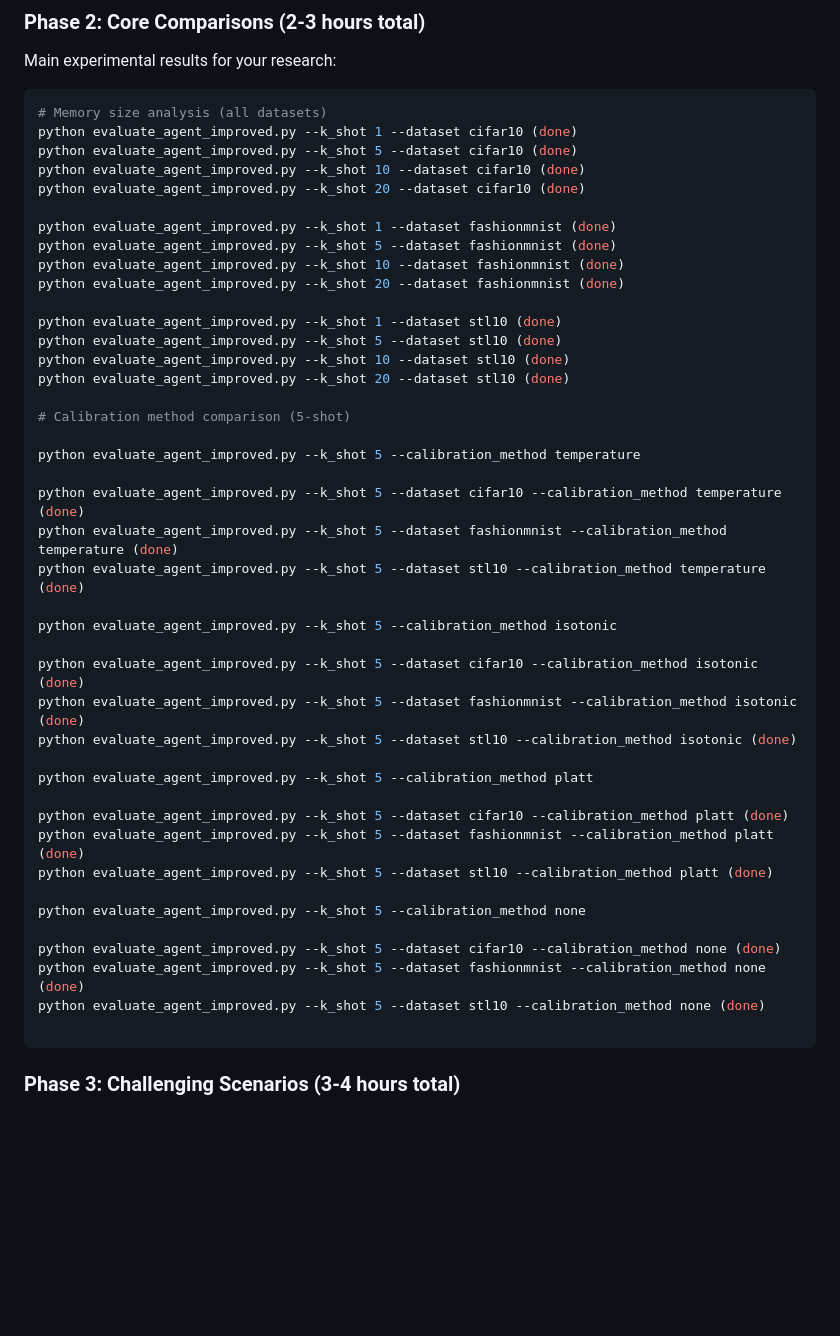
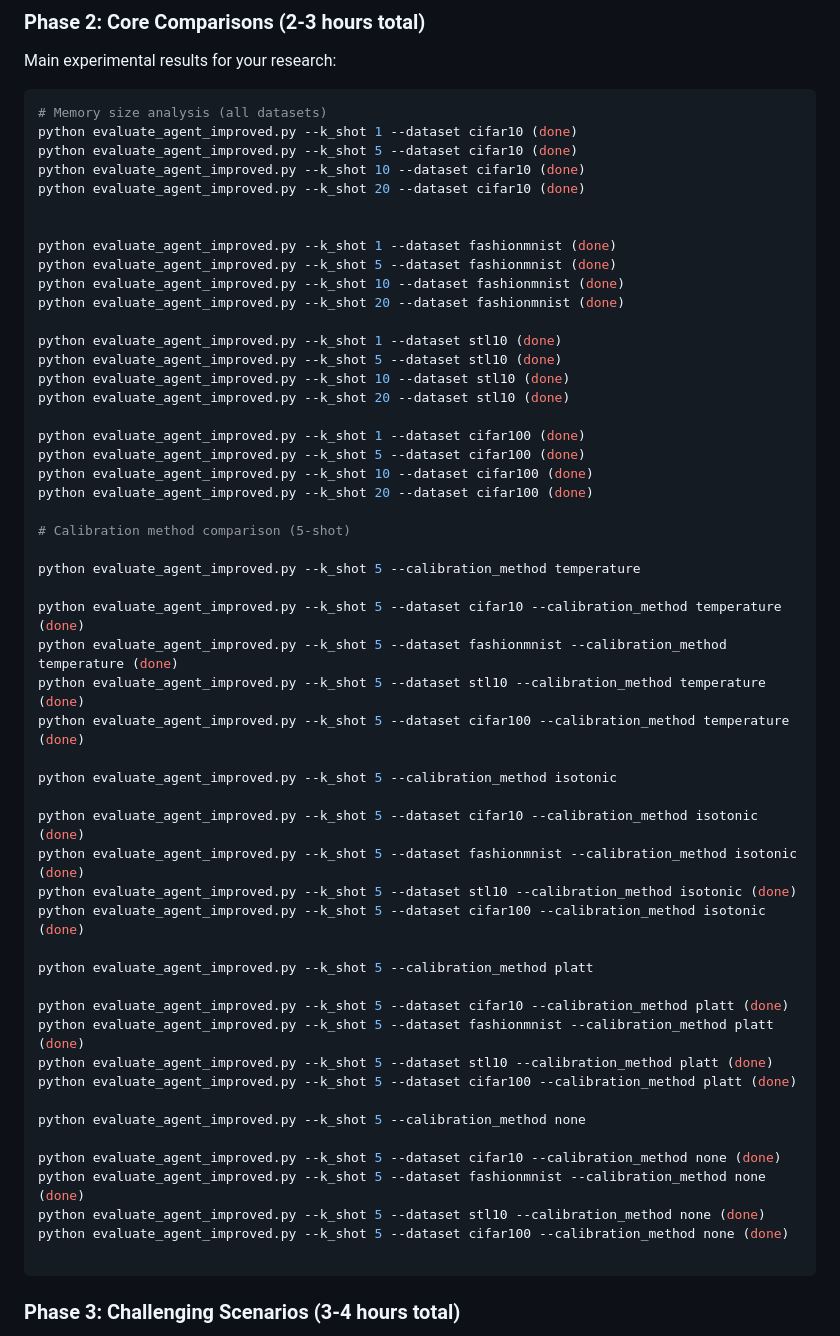
Before and after one commit to rajin-khan/SEM11-DEEP-LEARNING-PROJECT, a Markdown page: CALM-Continual_Adaptive_Learning_Model/readiness-agent-v2/evaluation.md, the part around the change. GitHub-like rendering; blank space fills up the shorter version.

Commit message:
Update eval commands with completed tests

````diff
--- a/CALM-Continual_Adaptive_Learning_Model/readiness-agent-v2/evaluation.md
+++ b/CALM-Continual_Adaptive_Learning_Model/readiness-agent-v2/evaluation.md
@@ -225,6 +225,7 @@ python evaluate_agent_improved.py --k_shot 5 --dataset cifar10 (done)
 python evaluate_agent_improved.py --k_shot 10 --dataset cifar10 (done)
 python evaluate_agent_improved.py --k_shot 20 --dataset cifar10 (done)
 
+
 python evaluate_agent_improved.py --k_shot 1 --dataset fashionmnist (done)
 python evaluate_agent_improved.py --k_shot 5 --dataset fashionmnist (done)
 python evaluate_agent_improved.py --k_shot 10 --dataset fashionmnist (done)
@@ -235,6 +236,11 @@ python evaluate_agent_improved.py --k_shot 5 --dataset stl10 (done)
 python evaluate_agent_improved.py --k_shot 10 --dataset stl10 (done)
 python evaluate_agent_improved.py --k_shot 20 --dataset stl10 (done)
 
+python evaluate_agent_improved.py --k_shot 1 --dataset cifar100 (done)
+python evaluate_agent_improved.py --k_shot 5 --dataset cifar100 (done)
+python evaluate_agent_improved.py --k_shot 10 --dataset cifar100 (done)
+python evaluate_agent_improved.py --k_shot 20 --dataset cifar100 (done)
+
 # Calibration method comparison (5-shot)
 
 python evaluate_agent_improved.py --k_shot 5 --calibration_method temperature
@@ -242,24 +248,28 @@ python evaluate_agent_improved.py --k_shot 5 --calibration_method temperature
 python evaluate_agent_improved.py --k_shot 5 --dataset cifar10 --calibration_method temperature (done)
 python evaluate_agent_improved.py --k_shot 5 --dataset fashionmnist --calibration_method temperature (done)
 python evaluate_agent_improved.py --k_shot 5 --dataset stl10 --calibration_method temperature (done)
+python evaluate_agent_improved.py --k_shot 5 --dataset cifar100 --calibration_method temperature (done)
 
 python evaluate_agent_improved.py --k_shot 5 --calibration_method isotonic
 
 python evaluate_agent_improved.py --k_shot 5 --dataset cifar10 --calibration_method isotonic (done)
 python evaluate_agent_improved.py --k_shot 5 --dataset fashionmnist --calibration_method isotonic (done)
 python evaluate_agent_improved.py --k_shot 5 --dataset stl10 --calibration_method isotonic (done)
+python evaluate_agent_improved.py --k_shot 5 --dataset cifar100 --calibration_method isotonic (done)
 
 python evaluate_agent_improved.py --k_shot 5 --calibration_method platt
 
 python evaluate_agent_improved.py --k_shot 5 --dataset cifar10 --calibration_method platt (done)
 python evaluate_agent_improved.py --k_shot 5 --dataset fashionmnist --calibration_method platt (done)
 python evaluate_agent_improved.py --k_shot 5 --dataset stl10 --calibration_method platt (done)
+python evaluate_agent_improved.py --k_shot 5 --dataset cifar100 --calibration_method platt (done)
 
 python evaluate_agent_improved.py --k_shot 5 --calibration_method none
 
 python evaluate_agent_improved.py --k_shot 5 --dataset cifar10 --calibration_method none (done)
 python evaluate_agent_improved.py --k_shot 5 --dataset fashionmnist --calibration_method none (done)
 python evaluate_agent_improved.py --k_shot 5 --dataset stl10 --calibration_method none (done)
+python evaluate_agent_improved.py --k_shot 5 --dataset cifar100 --calibration_method none (done)
 
 ```
 
````
